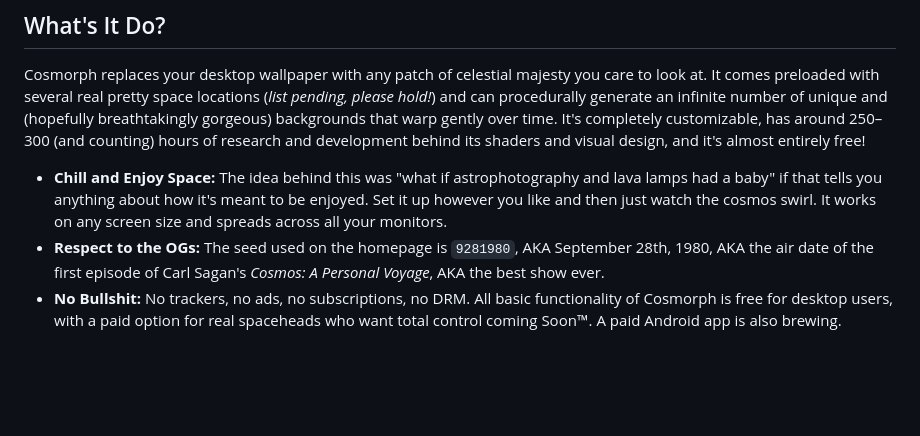
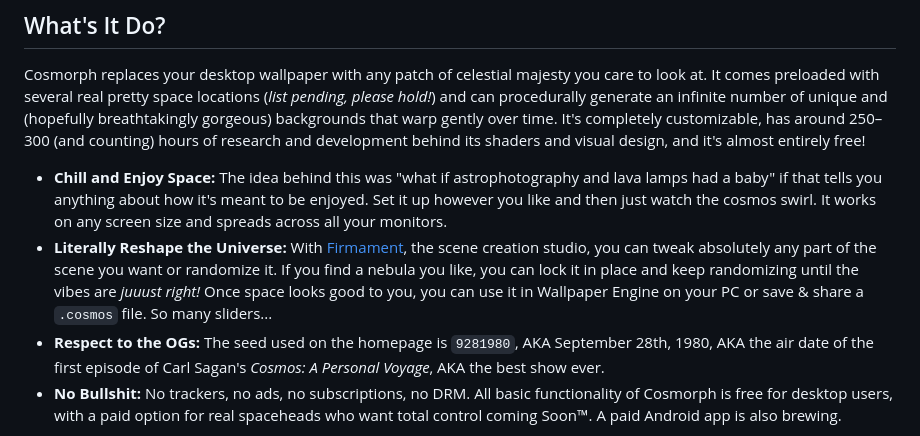
Before and after one commit to XYAgainAgain/Cosmorph, a Markdown page: README.md, the part around the change. Rendered like a GitHub page; blank space fills up the shorter version.

Commit message:
whoops ×3

```diff
--- a/README.md
+++ b/README.md
@@ -17,6 +17,7 @@
 Cosmorph replaces your desktop wallpaper with any patch of celestial majesty you care to look at. It comes preloaded with several real pretty space locations (*list pending, please hold!*) and can procedurally generate an infinite number of unique and (hopefully breathtakingly gorgeous) backgrounds that warp gently over time. It's completely customizable, has around 250–300 (and counting) hours of research and development behind its shaders and visual design, and it's almost entirely free!
 
 - **Chill and Enjoy Space:** The idea behind this was "what if astrophotography and lava lamps had a baby" if that tells you anything about how it's meant to be enjoyed. Set it up however you like and then just watch the cosmos swirl. It works on any screen size and spreads across all your monitors.
+- **Literally Reshape the Universe:** With [Firmament](https://cosmorph.app/firmament/), the scene creation studio, you can tweak absolutely any part of the scene you want or randomize it. If you find a nebula you like, you can lock it in place and keep randomizing until the vibes are *juuust right!* Once space looks good to you, you can use it in Wallpaper Engine on your PC or save & share a `.cosmos` file. So many sliders...
 - **Respect to the OGs:** The seed used on the homepage is `9281980`, AKA September 28th, 1980, AKA the air date of the first episode of Carl Sagan's *Cosmos: A Personal Voyage*, AKA the best show ever.
 - **No Bullshit:** No trackers, no ads, no subscriptions, no DRM. All basic functionality of Cosmorph is free for desktop users, with a paid option for real spaceheads who want total control coming Soon™. A paid Android app is also brewing.
 
```
